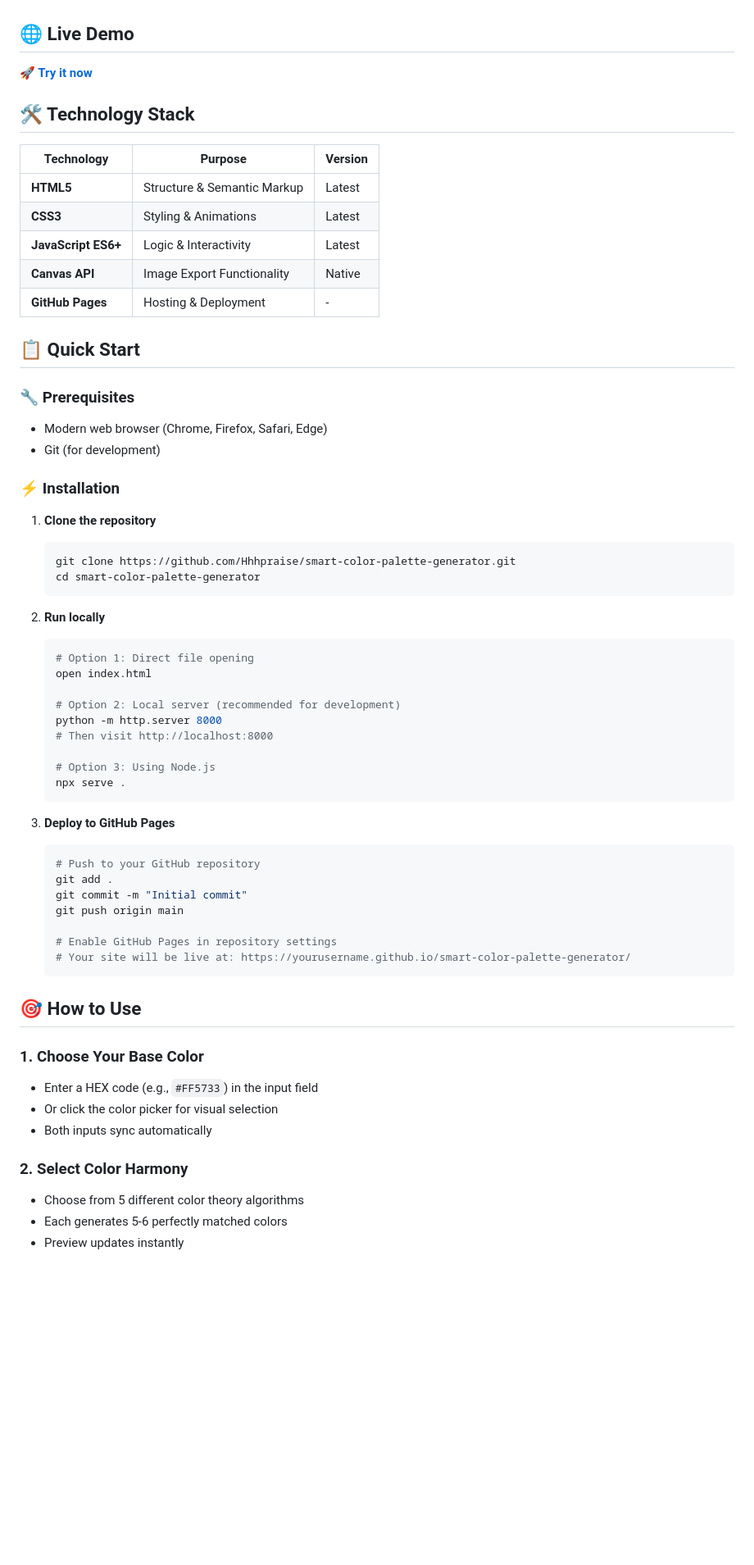
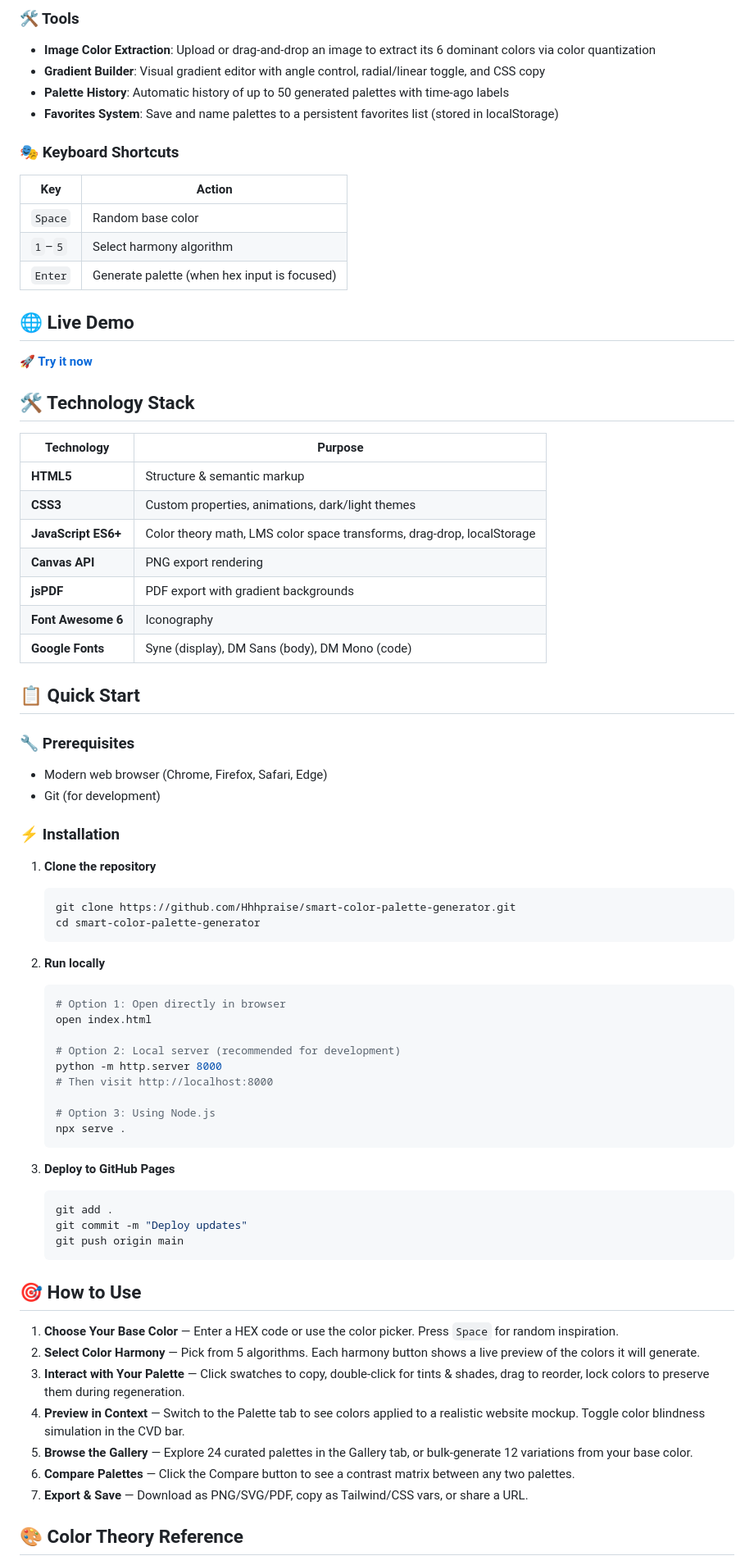
Before and after one commit to Hhhpraise/smart-color-palette-generator, a Markdown page: README.md, the part around one of its changes. Shown at 82% size. GitHub-like rendering; blank space fills up the shorter version.

````diff
--- a/README.md
+++ b/README.md
@@ -58,3 +56,17 @@
+### 🛠️ Tools
+
+- **Image Color Extraction**: Upload or drag-and-drop an image to extract its 6 dominant colors via color quantization
+- **Gradient Builder**: Visual gradient editor with angle control, radial/linear toggle, and CSS copy
+- **Palette History**: Automatic history of up to 50 generated palettes with time-ago labels
+- **Favorites System**: Save and name palettes to a persistent favorites list (stored in localStorage)
+
+### 🎭 Keyboard Shortcuts
+
+| Key | Action |
+|-----|--------|
+| `Space` | Random base color |
+| `1`–`5` | Select harmony algorithm |
+| `Enter` | Generate palette (when hex input is focused) |
 
 ## 🌐 Live Demo
 
@@ -62,17 +74,20 @@
 
 ## 🛠️ Technology Stack
 
-| Technology | Purpose | Version |
-|------------|---------|---------|
-| **HTML5** | Structure & Semantic Markup | Latest |
-| **CSS3** | Styling & Animations | Latest |
-| **JavaScript ES6+** | Logic & Interactivity | Latest |
-| **Canvas API** | Image Export Functionality | Native |
-| **GitHub Pages** | Hosting & Deployment | - |
+| Technology | Purpose |
+|------------|---------|
+| **HTML5** | Structure & semantic markup |
+| **CSS3** | Custom properties, animations, dark/light themes |
+| **JavaScript ES6+** | Color theory math, LMS color space transforms, drag-drop, localStorage |
+| **Canvas API** | PNG export rendering |
+| **jsPDF** | PDF export with gradient backgrounds |
+| **Font Awesome 6** | Iconography |
+| **Google Fonts** | Syne (display), DM Sans (body), DM Mono (code) |
 
 ## 📋 Quick Start
 
 ### 🔧 Prerequisites
+
 - Modern web browser (Chrome, Firefox, Safari, Edge)
 - Git (for development)
 
@@ -86,7 +101,7 @@
 
 2. **Run locally**
    ```bash
-   # Option 1: Direct file opening
+   # Option 1: Open directly in browser
    open index.html
 
    # Option 2: Local server (recommended for development)
@@ -99,24 +114,20 @@
 
 3. **Deploy to GitHub Pages**
    ```bash
-   # Push to your GitHub repository
    git add .
-   git commit -m "Initial commit"
+   git commit -m "Deploy updates"
    git push origin main
-
-   # Enable GitHub Pages in repository settings
-   # Your site will be live at: https://yourusername.github.io/smart-color-palette-generator/
    ```
 
 ## 🎯 How to Use
 
-### 1. **Choose Your Base Color**
-   - Enter a HEX code (e.g., `#FF5733`) in the input field
-   - Or click the color picker for visual selection
-   - Both inputs sync automatically
+1. **Choose Your Base Color** — Enter a HEX code or use the color picker. Press `Space` for random inspiration.
+2. **Select Color Harmony** — Pick from 5 algorithms. Each harmony button shows a live preview of the colors it will generate.
+3. **Interact with Your Palette** — Click swatches to copy, double-click for tints & shades, drag to reorder, lock colors to preserve them during regeneration.
+4. **Preview in Context** — Switch to the Palette tab to see colors applied to a realistic website mockup. Toggle color blindness simulation in the CVD bar.
+5. **Browse the Gallery** — Explore 24 curated palettes in the Gallery tab, or bulk-generate 12 variations from your base color.
+6. **Compare Palettes** — Click the Compare button to see a contrast matrix between any two palettes.
+7. **Export & Save** — Download as PNG/SVG/PDF, copy as Tailwind/CSS vars, or share a URL.
 
-### 2. **Select Color Harmony**
-   - Choose from 5 different color theory algorithms
-   - Each generates 5-6 perfectly matched colors
-   - Preview updates instantly
+## 🎨 Color Theory Reference
 
````
Also changed, not shown: other parts of README.md (+91 -101 lines).
